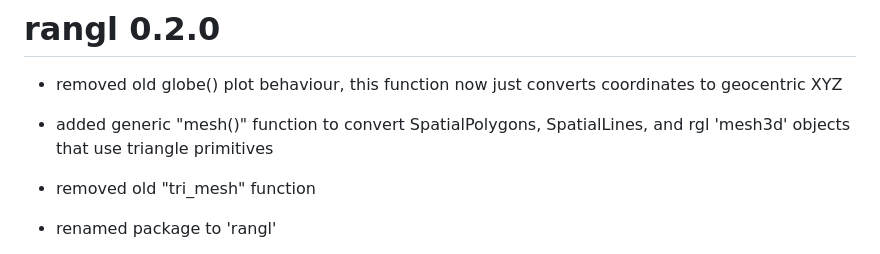
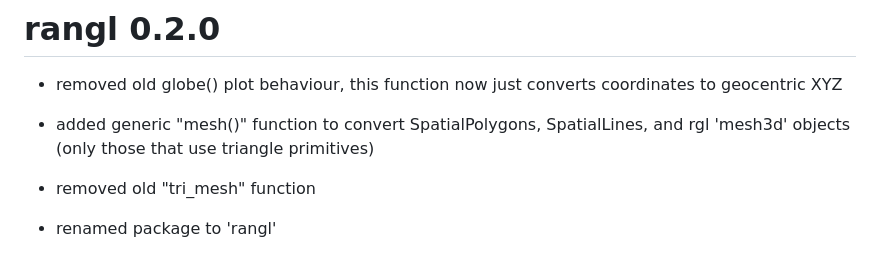
Before and after one commit to hypertidy/anglr, a Markdown page: NEWS.md, the part around the change. Rendered like a GitHub page.

```diff
--- a/NEWS.md
+++ b/NEWS.md
@@ -3,7 +3,7 @@
 * removed old globe() plot behaviour, this function now just converts coordinates to geocentric XYZ
 
 * added generic "mesh()" function to convert SpatialPolygons, SpatialLines, and
-rgl 'mesh3d' objects that use triangle primitives
+rgl 'mesh3d' objects (only those that use triangle primitives)
 
 * removed old "tri_mesh" function
 
```
Also changed, not shown: README.md (+22 -9 lines), readme-figure/README-Platonic.png, readme-figure/README-home.png, readme-figure/README-lines.png, readme-figure/README-liney-world.png, readme-figure/README-sids-globe.png, readme-figure/README-wrld_simpl.png, 1 other file.
